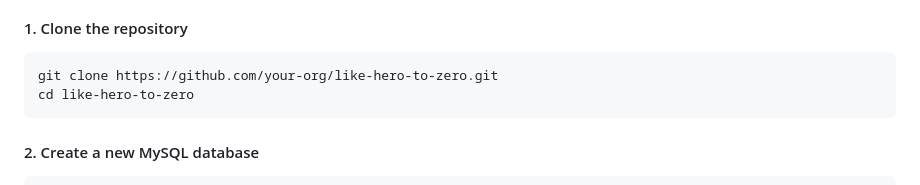
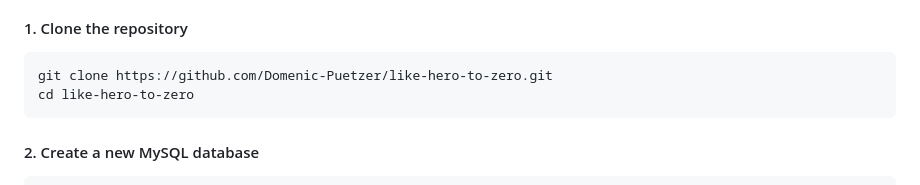
Before and after one commit to Domenic-Puetzer/like-hero-to-zero, a Markdown page: README.md, the part around the change. Drawn GitHub-style.

Commit message:
Update repository URL in README
Replaced the placeholder repository URL with the actual GitHub repository link for accurate cloning instructions.

```diff
--- a/README.md
+++ b/README.md
@@ -16,7 +16,7 @@ Web application to visualize global CO₂ emissions. Includes a public frontend
 
 
 #### 1. Clone the repository
-    git clone https://github.com/your-org/like-hero-to-zero.git
+    git clone https://github.com/Domenic-Puetzer/like-hero-to-zero.git
     cd like-hero-to-zero
 
 #### 2. Create a new MySQL database
```
